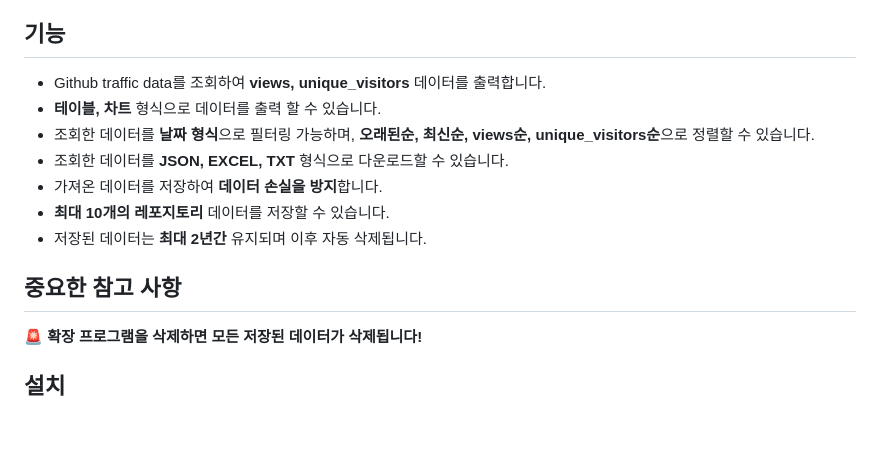
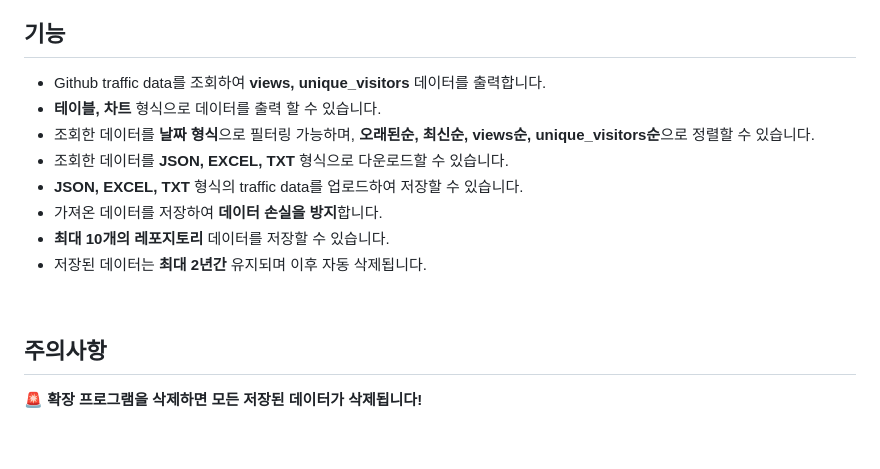
Before and after one commit to NamJongtae/github-traffic-viewer, a Markdown page: README_KR.md, the part around the change printed below. Drawn GitHub-style; blank space fills up the shorter version.

```diff
--- a/README_KR.md
+++ b/README_KR.md
@@ -12,12 +15,17 @@ GitHub의 트래픽 데이터는 **2주간만 보존**되기 때문에, 이 확
 ## 기능
+
 - Github traffic data를 조회하여 **views, unique_visitors** 데이터를 출력합니다.
 - **테이블, 차트** 형식으로 데이터를 출력 할 수 있습니다.
 - 조회한 데이터를 **날짜 형식**으로 필터링 가능하며, **오래된순, 최신순, views순, unique_visitors순**으로 정렬할 수 있습니다.
 - 조회한 데이터를 **JSON, EXCEL, TXT** 형식으로 다운로드할 수 있습니다.
+- **JSON, EXCEL, TXT** 형식의 traffic data를 업로드하여 저장할 수 있습니다.
 - 가져온 데이터를 저장하여 **데이터 손실을 방지**합니다.
 - **최대 10개의 레포지토리** 데이터를 저장할 수 있습니다.
 - 저장된 데이터는 **최대 2년간** 유지되며 이후 자동 삭제됩니다.
 
-## 중요한 참고 사항
+<br/>
+
+## 주의사항
+
 **🚨 확장 프로그램을 삭제하면 모든 저장된 데이터가 삭제됩니다!**
 
```
Also changed, not shown: other parts of README_KR.md (+88 -12 lines), README.md (+71 -1 lines).
